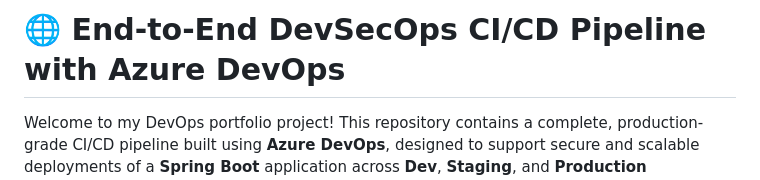
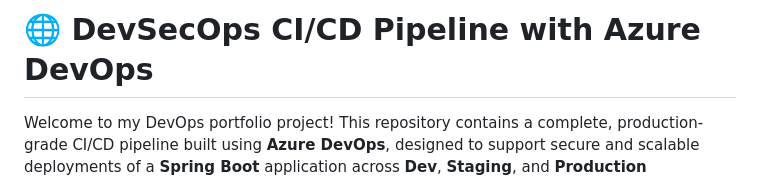
Before and after one commit to Crossbow-5/Azure_devops, a Markdown page: README.md, the part around the change. Rendered like a GitHub page.

```diff
--- a/README.md
+++ b/README.md
@@ -1,4 +1,4 @@
-# 🌐 End-to-End DevSecOps CI/CD Pipeline with Azure DevOps
+# 🌐 DevSecOps CI/CD Pipeline with Azure DevOps
 
 Welcome to my DevOps portfolio project! This repository contains a complete, production-grade CI/CD pipeline built using **Azure DevOps**, designed to support secure and scalable deployments of a **Spring Boot** application across **Dev**, **Staging**, and **Production** environments.
 
```
